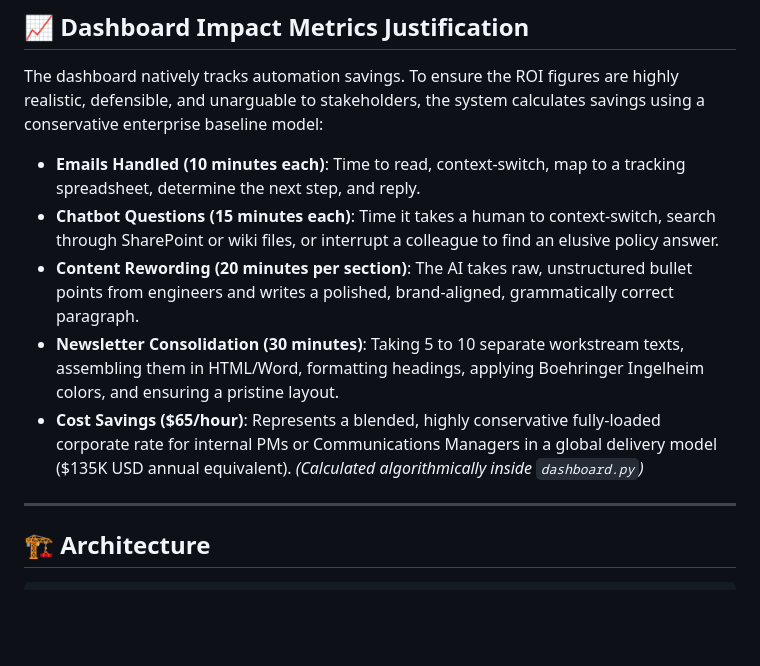
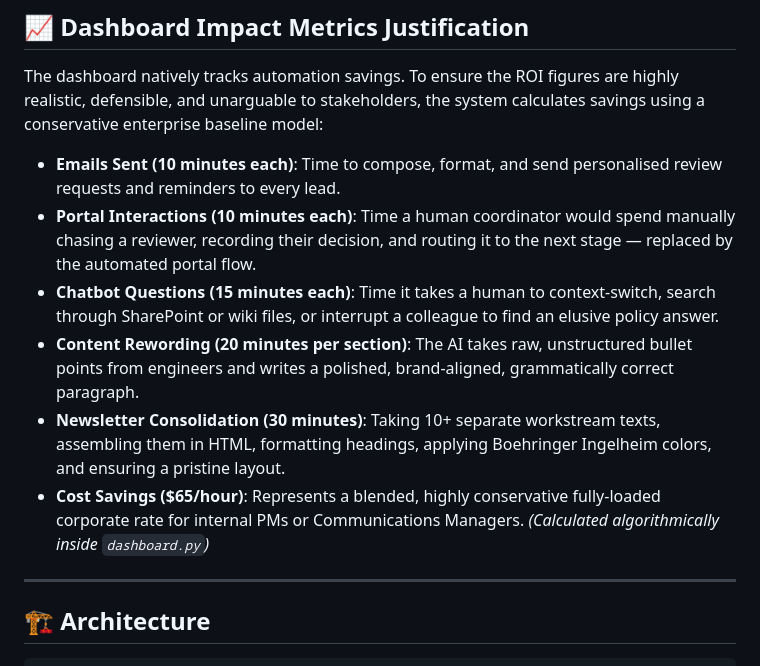
Before and after one commit to bokey007/digital-employee, a Markdown page: README.md, the part around one of its changes. GitHub-like rendering; blank space fills up the shorter version.

```diff
--- a/README.md
+++ b/README.md
@@ -53,11 +56,12 @@ An autonomous AI agent that manages the entire lifecycle of monthly client newsl
 
 The dashboard natively tracks automation savings. To ensure the ROI figures are highly realistic, defensible, and unarguable to stakeholders, the system calculates savings using a conservative enterprise baseline model:
 
-*   **Emails Handled (10 minutes each)**: Time to read, context-switch, map to a tracking spreadsheet, determine the next step, and reply.
+*   **Emails Sent (10 minutes each)**: Time to compose, format, and send personalised review requests and reminders to every lead.
+*   **Portal Interactions (10 minutes each)**: Time a human coordinator would spend manually chasing a reviewer, recording their decision, and routing it to the next stage — replaced by the automated portal flow.
 *   **Chatbot Questions (15 minutes each)**: Time it takes a human to context-switch, search through SharePoint or wiki files, or interrupt a colleague to find an elusive policy answer.
 *   **Content Rewording (20 minutes per section)**: The AI takes raw, unstructured bullet points from engineers and writes a polished, brand-aligned, grammatically correct paragraph.
-*   **Newsletter Consolidation (30 minutes)**: Taking 5 to 10 separate workstream texts, assembling them in HTML/Word, formatting headings, applying Boehringer Ingelheim colors, and ensuring a pristine layout.
-*   **Cost Savings ($65/hour)**: Represents a blended, highly conservative fully-loaded corporate rate for internal PMs or Communications Managers in a global delivery model ($135K USD annual equivalent). *(Calculated algorithmically inside `dashboard.py`)*
+*   **Newsletter Consolidation (30 minutes)**: Taking 10+ separate workstream texts, assembling them in HTML, formatting headings, applying Boehringer Ingelheim colors, and ensuring a pristine layout.
+*   **Cost Savings ($65/hour)**: Represents a blended, highly conservative fully-loaded corporate rate for internal PMs or Communications Managers. *(Calculated algorithmically inside `dashboard.py`)*
 
 ---
 
```
Also changed, not shown: other parts of README.md (+54 -36 lines).
